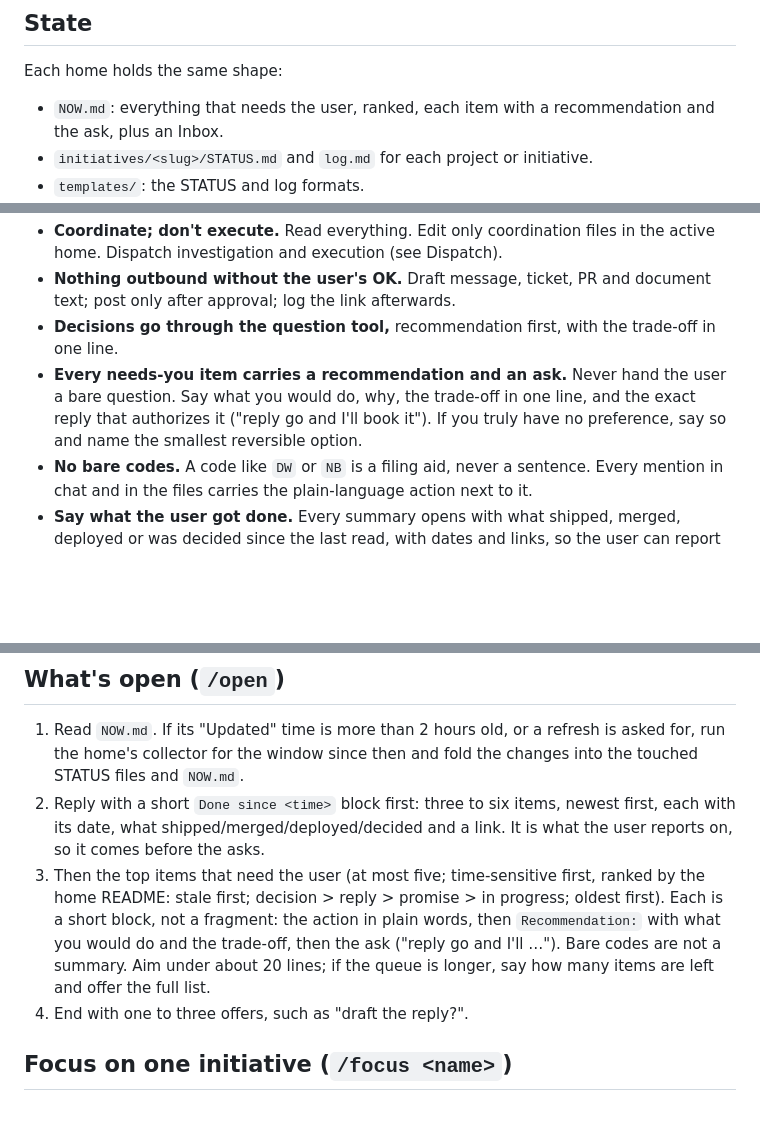
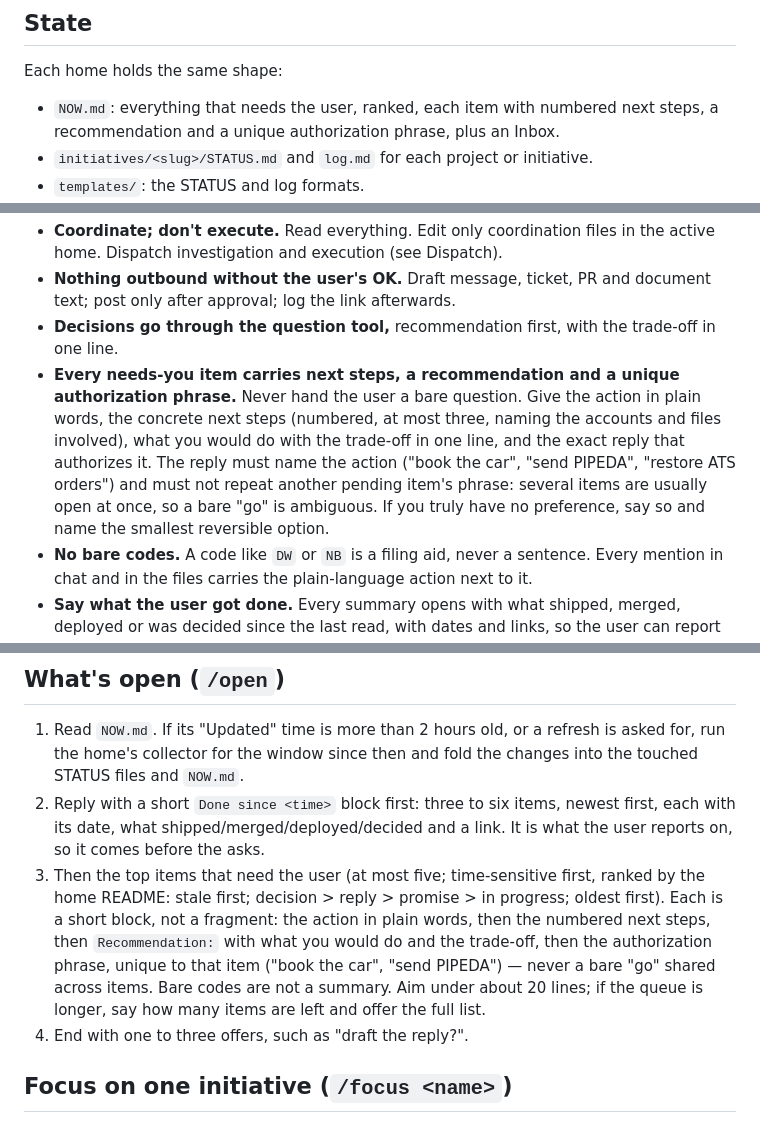
Before and after one commit to JeremyKennedy/jk-skills, a Markdown page: skills/jk-coordinate/SKILL.md, 3 parts joined by grey strips. Rendered like a GitHub page; blank space fills up the shorter version.

Commit message:
feat(jk-coordinate): require numbered next steps and a unique authorization phrase per item

```diff
--- a/skills/jk-coordinate/SKILL.md
+++ b/skills/jk-coordinate/SKILL.md
@@ -35,8 +35,8 @@ wins.
 
 Each home holds the same shape:
 
-- `NOW.md`: everything that needs the user, ranked, each item with a
-  recommendation and the ask, plus an Inbox.
+- `NOW.md`: everything that needs the user, ranked, each item with numbered
+  next steps, a recommendation and a unique authorization phrase, plus an Inbox.
 - `initiatives/<slug>/STATUS.md` and `log.md` for each project or initiative.
 - `templates/`: the STATUS and log formats.
 - `scripts/collect` (in this skill) and `collector.json` (in the home): the
@@ -59,10 +59,15 @@ follow its README and the `standup-prep` format there.
   document text; post only after approval; log the link afterwards.
 - **Decisions go through the question tool,** recommendation first, with the
   trade-off in one line.
-- **Every needs-you item carries a recommendation and an ask.** Never hand the
-  user a bare question. Say what you would do, why, the trade-off in one line,
-  and the exact reply that authorizes it ("reply go and I'll book it"). If you
-  truly have no preference, say so and name the smallest reversible option.
+- **Every needs-you item carries next steps, a recommendation and a unique
+  authorization phrase.** Never hand the user a bare question. Give the action
+  in plain words, the concrete next steps (numbered, at most three, naming the
+  accounts and files involved), what you would do with the trade-off in one
+  line, and the exact reply that authorizes it. The reply must name the action
+  ("book the car", "send PIPEDA", "restore ATS orders") and must not repeat
+  another pending item's phrase: several items are usually open at once, so a
+  bare "go" is ambiguous. If you truly have no preference, say so and name the
+  smallest reversible option.
 - **No bare codes.** A code like `DW` or `NB` is a filing aid, never a
   sentence. Every mention in chat and in the files carries the plain-language
   action next to it.
@@ -85,10 +90,11 @@ follow its README and the `standup-prep` format there.
 3. Then the top items that need the user (at most five; time-sensitive first,
    ranked by the home README: stale first; decision > reply > promise > in
    progress; oldest first). Each is a short block, not a fragment: the action
-   in plain words, then `Recommendation:` with what you would do and the
-   trade-off, then the ask ("reply go and I'll …"). Bare codes are not a
-   summary. Aim under about 20 lines; if the queue is longer, say how many
-   items are left and offer the full list.
+   in plain words, then the numbered next steps, then `Recommendation:` with
+   what you would do and the trade-off, then the authorization phrase, unique to
+   that item ("book the car", "send PIPEDA") — never a bare "go" shared across
+   items. Bare codes are not a summary. Aim under about 20 lines; if the queue
+   is longer, say how many items are left and offer the full list.
 4. End with one to three offers, such as "draft the reply?".
 
 ## Focus on one initiative (`/focus <name>`)
```
Also changed, not shown: other parts of skills/jk-coordinate/SKILL.md (+3 -1 lines).
